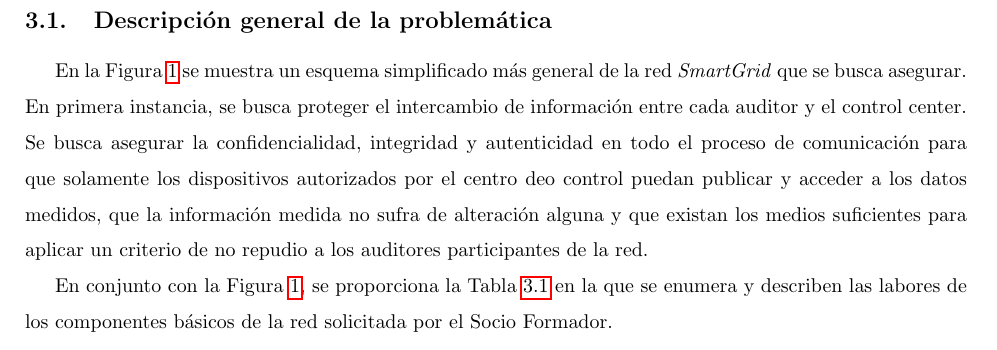
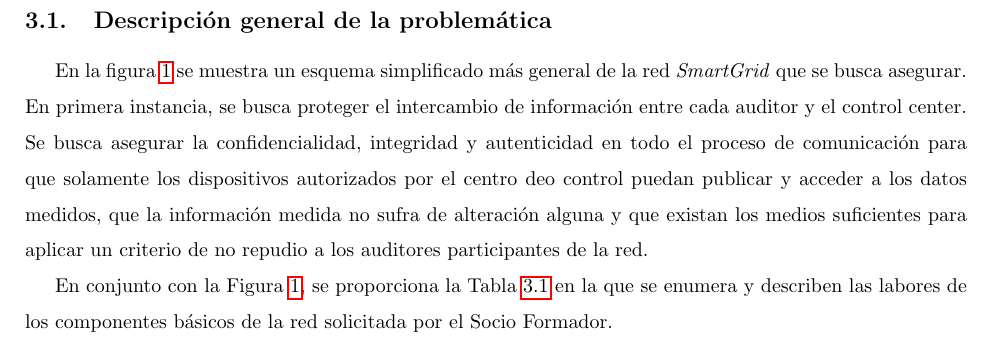
Before and after one commit to JuanEcheagaray75/licore-pki, a LaTeX document (docs/report/main.tex): part of page 5 of 19, cut so that both start at the same text. Compiled offline with pdfLaTeX.

Commit message:
chore: updated wrong references in report

```diff
--- a/docs/report/main.tex
+++ b/docs/report/main.tex
@@ -130,7 +130,7 @@
 
         \subsection{Descripción general de la problemática}
 
-            En la Figura \ref{fig:dataExchange} se muestra un esquema simplificado más general de la red \textit{SmartGrid} que se busca asegurar. En primera instancia, se busca proteger el intercambio de información entre cada auditor y el control center. Se busca asegurar la confidencialidad, integridad y autenticidad en todo el proceso de comunicación para que solamente los dispositivos autorizados por el centro deo control puedan publicar y acceder a los datos medidos, que la información medida no sufra de alteración alguna y que existan los medios suficientes para aplicar un criterio de no repudio a los auditores participantes de la red.
+            En la figura \ref{fig:dataExchange} se muestra un esquema simplificado más general de la red \textit{SmartGrid} que se busca asegurar. En primera instancia, se busca proteger el intercambio de información entre cada auditor y el control center. Se busca asegurar la confidencialidad, integridad y autenticidad en todo el proceso de comunicación para que solamente los dispositivos autorizados por el centro deo control puedan publicar y acceder a los datos medidos, que la información medida no sufra de alteración alguna y que existan los medios suficientes para aplicar un criterio de no repudio a los auditores participantes de la red.
 
             En conjunto con la Figura \ref{fig:dataExchange}, se proporciona la Tabla \ref{tab:component_basic} en la que se enumera y describen las labores de los componentes básicos de la red solicitada por el Socio Formador.
             \begin{table}[htbp]
```
Also changed, not shown: docs/report/main.pdf.
